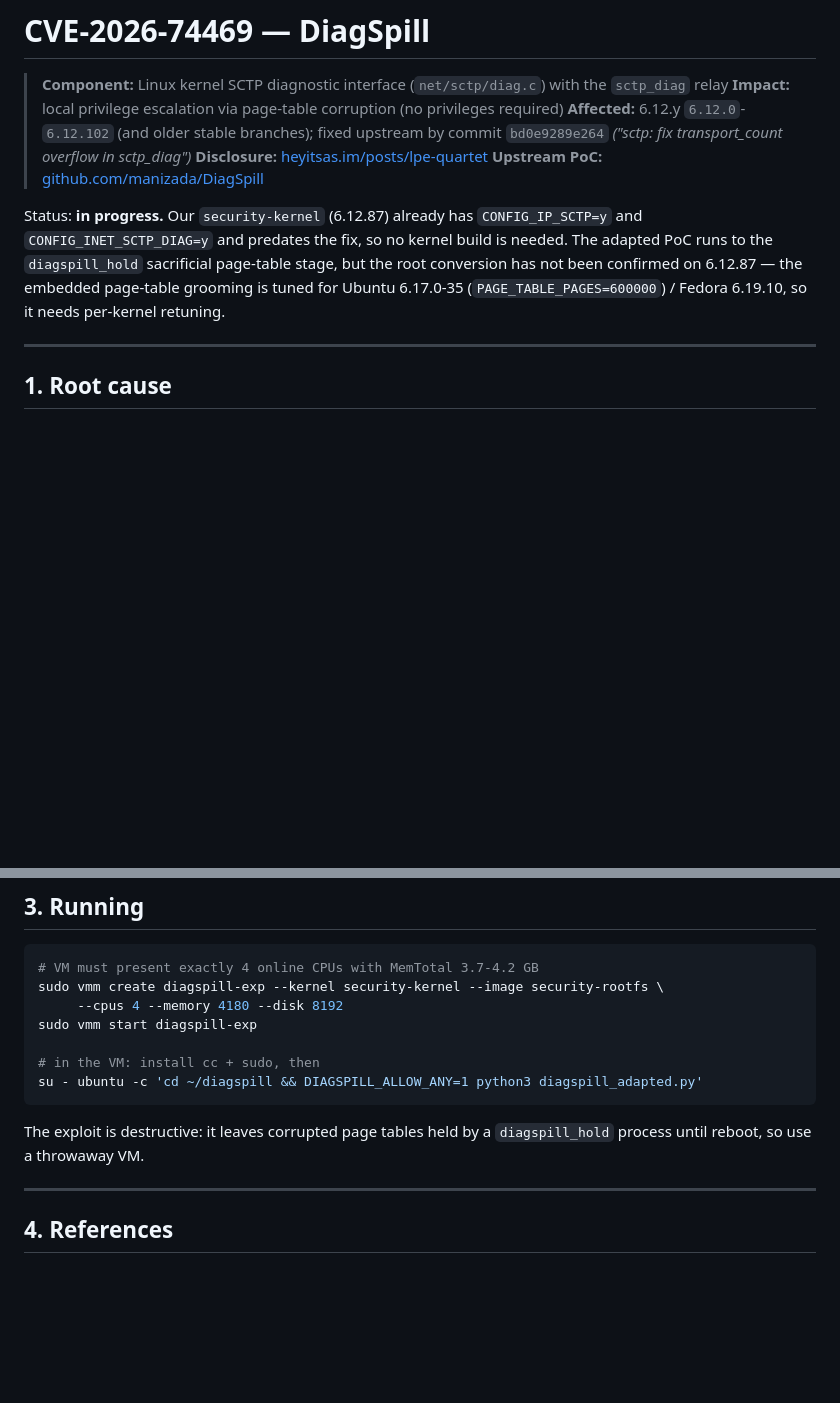
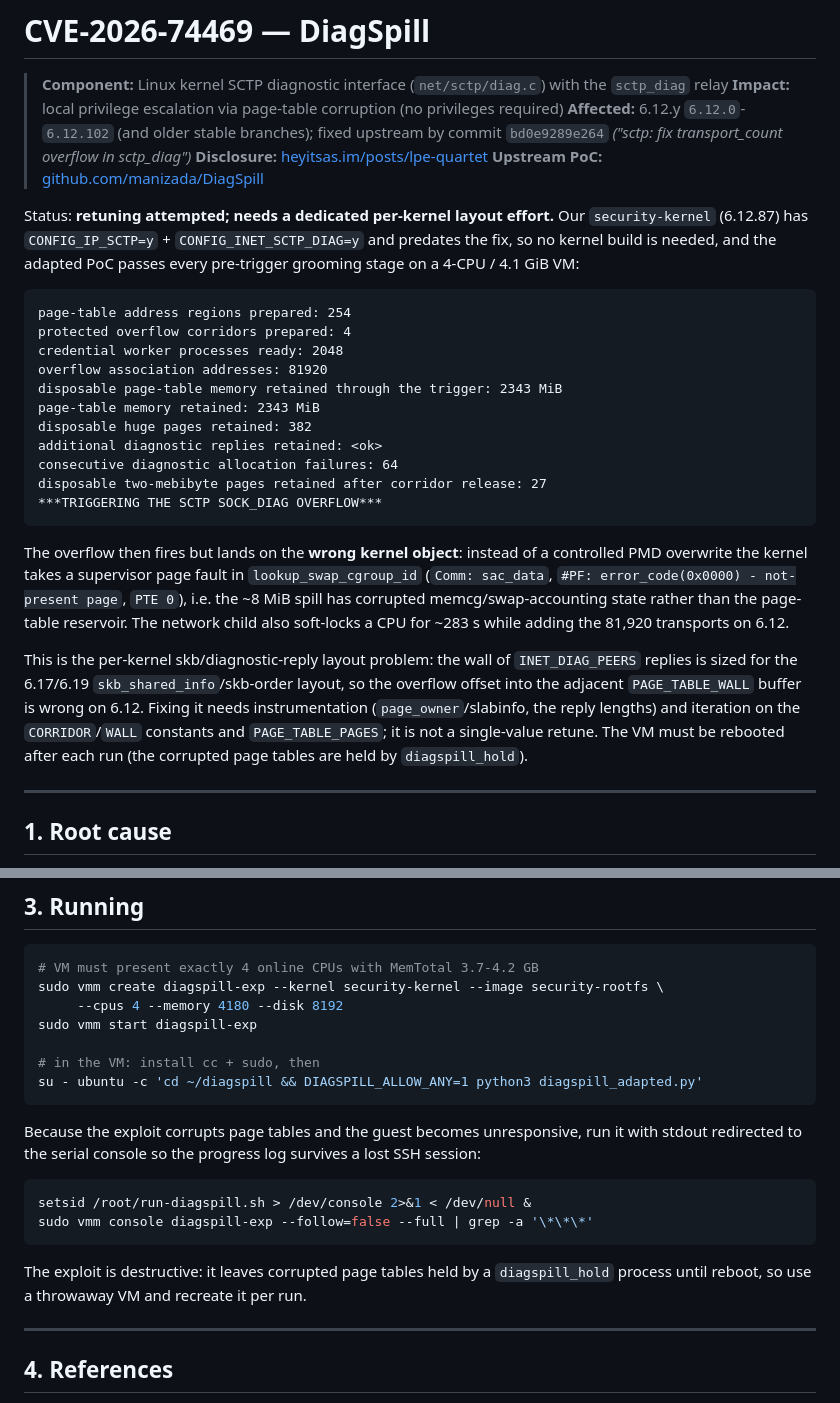
Before and after one commit to raesene/vuln_pocs, a Markdown page: CVE-2026-74469/README.md, 2 parts joined by grey strips. Rendered like a GitHub page; blank space fills up the shorter version.

Commit message:
DiagSpill: diagnose 6.12 retuning failure (overflow lands on wrong object)
- all pre-trigger grooming stages pass on 6.12.87 (2343 MiB reservoir, 254
  regions, 4 corridors, 2048 workers, 81920 transports)
- the soc_diag overflow fires but corrupts memcg/swap accounting: supervisor
  page fault in lookup_swap_cgroup_id (Comm sac_data), not a PMD overwrite
- root cause: INET_DIAG_PEERS reply-wall layout is tuned for the 6.17/6.19
  skb_shared_info/skb-order, so the spill offset into the page-table buffer
  is wrong on 6.12; needs instrumentation + multi-constant retune
- document console-capture run method (guest wedges after the spill)

````diff
--- a/CVE-2026-74469/README.md
+++ b/CVE-2026-74469/README.md
@@ -8,11 +8,37 @@
 > **Disclosure:** [heyitsas.im/posts/lpe-quartet](https://heyitsas.im/posts/lpe-quartet/)
 > **Upstream PoC:** [github.com/manizada/DiagSpill](https://github.com/manizada/DiagSpill)
 
-Status: **in progress.** Our `security-kernel` (6.12.87) already has `CONFIG_IP_SCTP=y` and
-`CONFIG_INET_SCTP_DIAG=y` and predates the fix, so no kernel build is needed. The adapted PoC
-runs to the `diagspill_hold` sacrificial page-table stage, but the root conversion has not been
-confirmed on 6.12.87 — the embedded page-table grooming is tuned for Ubuntu 6.17.0-35
-(`PAGE_TABLE_PAGES=600000`) / Fedora 6.19.10, so it needs per-kernel retuning.
+Status: **retuning attempted; needs a dedicated per-kernel layout effort.** Our
+`security-kernel` (6.12.87) has `CONFIG_IP_SCTP=y` + `CONFIG_INET_SCTP_DIAG=y` and predates the
+fix, so no kernel build is needed, and the adapted PoC passes every pre-trigger grooming stage
+on a 4-CPU / 4.1 GiB VM:
+
+```
+page-table address regions prepared: 254
+protected overflow corridors prepared: 4
+credential worker processes ready: 2048
+overflow association addresses: 81920
+disposable page-table memory retained through the trigger: 2343 MiB
+page-table memory retained: 2343 MiB
+disposable huge pages retained: 382
+additional diagnostic replies retained: <ok>
+consecutive diagnostic allocation failures: 64
+disposable two-mebibyte pages retained after corridor release: 27
+***TRIGGERING THE SCTP SOCK_DIAG OVERFLOW***
+```
+
+The overflow then fires but lands on the **wrong kernel object**: instead of a controlled PMD
+overwrite the kernel takes a supervisor page fault in `lookup_swap_cgroup_id`
+(`Comm: sac_data`, `#PF: error_code(0x0000) - not-present page`, `PTE 0`), i.e. the ~8 MiB
+spill has corrupted memcg/swap-accounting state rather than the page-table reservoir. The
+network child also soft-locks a CPU for ~283 s while adding the 81,920 transports on 6.12.
+
+This is the per-kernel skb/diagnostic-reply layout problem: the wall of `INET_DIAG_PEERS`
+replies is sized for the 6.17/6.19 `skb_shared_info`/skb-order layout, so the overflow offset
+into the adjacent `PAGE_TABLE_WALL` buffer is wrong on 6.12. Fixing it needs instrumentation
+(`page_owner`/slabinfo, the reply lengths) and iteration on the `CORRIDOR`/`WALL` constants and
+`PAGE_TABLE_PAGES`; it is not a single-value retune. The VM must be rebooted after each run
+(the corrupted page tables are held by `diagspill_hold`).
 
 ---
 
@@ -90,8 +116,16 @@ sudo vmm start diagspill-exp
 su - ubuntu -c 'cd ~/diagspill && DIAGSPILL_ALLOW_ANY=1 python3 diagspill_adapted.py'
 ```
 
+Because the exploit corrupts page tables and the guest becomes unresponsive, run it with stdout
+redirected to the serial console so the progress log survives a lost SSH session:
+
+```sh
+setsid /root/run-diagspill.sh > /dev/console 2>&1 < /dev/null &
+sudo vmm console diagspill-exp --follow=false --full | grep -a '\*\*\*'
+```
+
 The exploit is destructive: it leaves corrupted page tables held by a `diagspill_hold` process
-until reboot, so use a throwaway VM.
+until reboot, so use a throwaway VM and recreate it per run.
 
 ---
 
````
